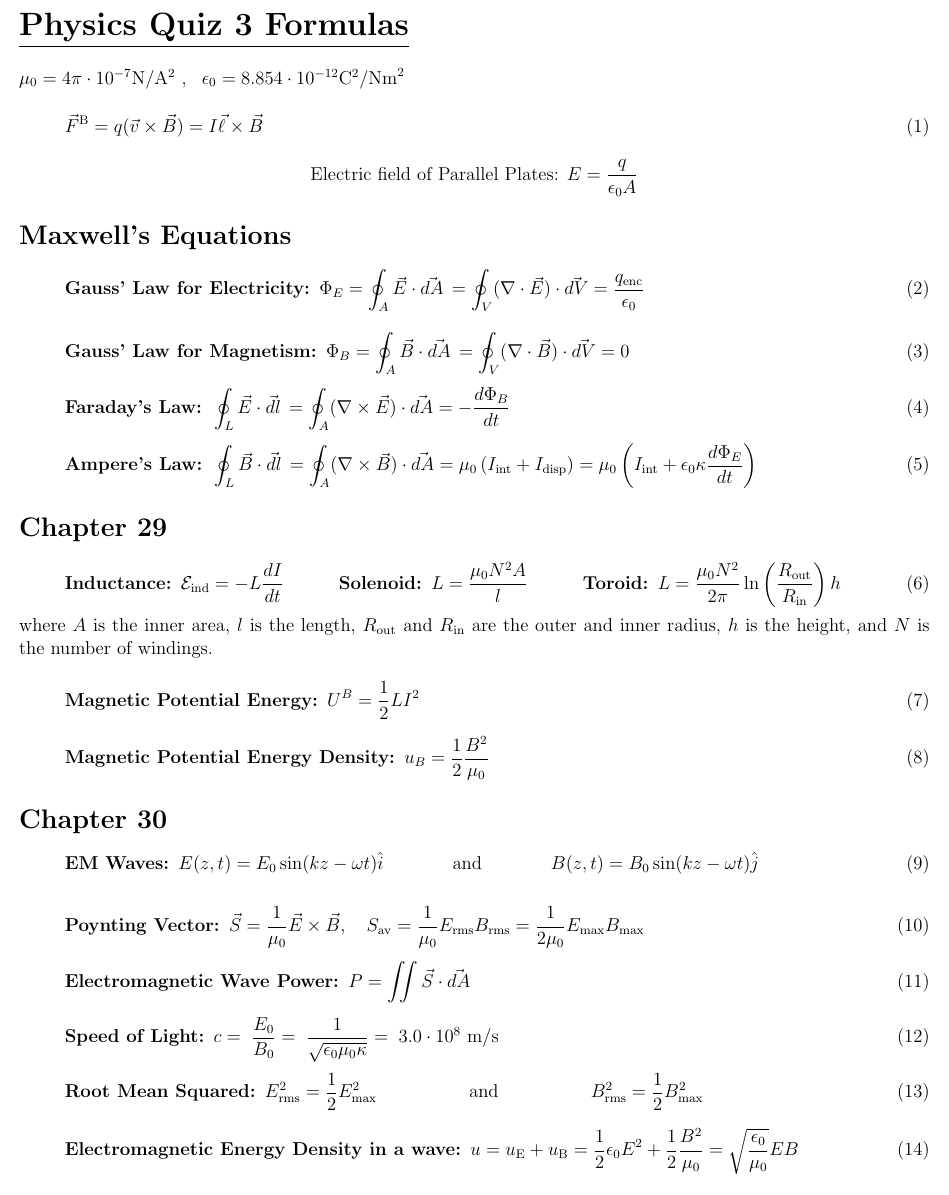
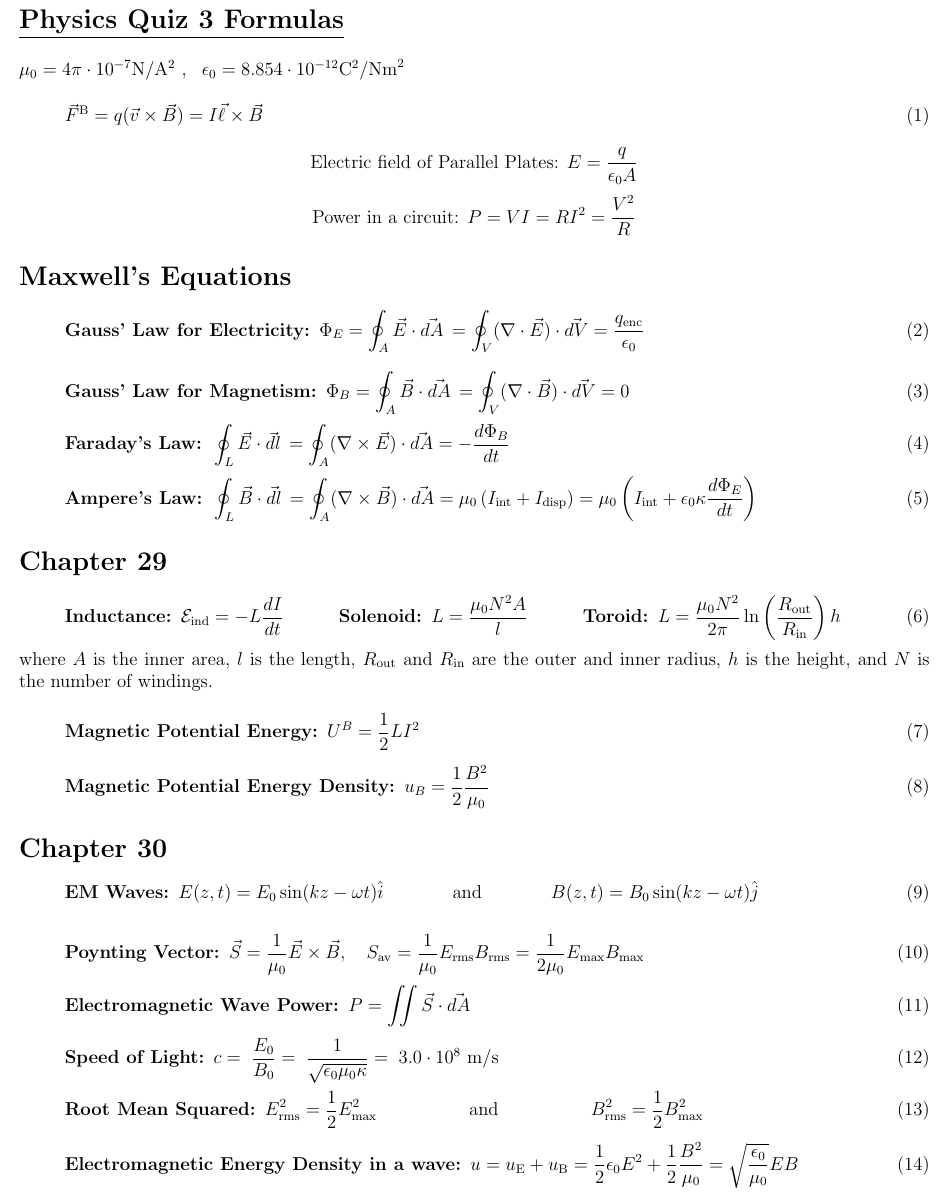
Before and after one commit to Ross-Esmond/physics-crib, a LaTeX document (quiz3.tex): part of the page, cut so that both start at the same text. Compiled offline with pdfLaTeX.

Commit message:
Added power for a curcuit equation.

```diff
--- a/quiz3.tex
+++ b/quiz3.tex
@@ -8,9 +8,9 @@
 
 
 \begin{document}
-\setlength{\abovedisplayskip}{2pt}
-\setlength{\belowdisplayskip}{2pt}
-\section*{\LARGE\underline{Physics Quiz 3 Formulas}}
+\setlength{\abovedisplayskip}{1pt}
+\setlength{\belowdisplayskip}{1pt}
+\section*{\underline{Physics Quiz 3 Formulas}}
 $ \mu_0 = 4\pi \cdot 10^{-7} \si{\newton\per\ampere^2}$ , \,
 $\epsilon_0 = 8.854 \cdot 10^{-12} \si{\coulomb^2\per\newton\meter^2}$
 
@@ -19,6 +19,7 @@ $\epsilon_0 = 8.854 \cdot 10^{-12} \si{\coulomb^2\per\newton\meter^2}$
 \end{equation}
 
 $$\textrm{Electric field of Parallel Plates: } E = \frac{q}{\epsilon_0A}$$
+$$\textrm{Power in a circuit: } P = VI = RI^2 = \frac{V^2}{R}$$
 
 \section*{Maxwell's Equations}
 \begin{equation} \label{eq1}
```
Also changed, not shown: quiz3.pdf.
